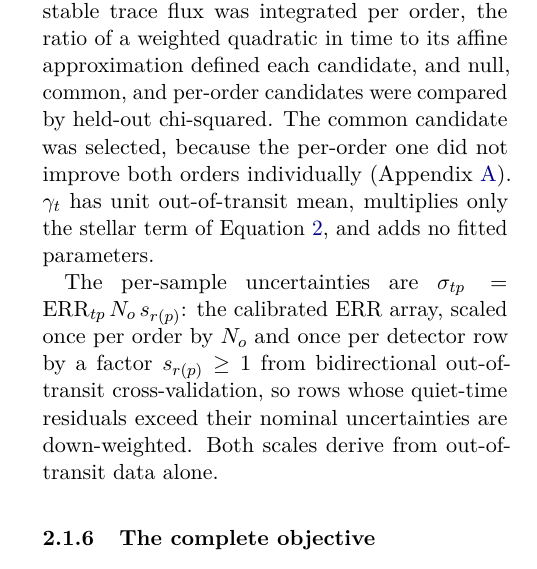
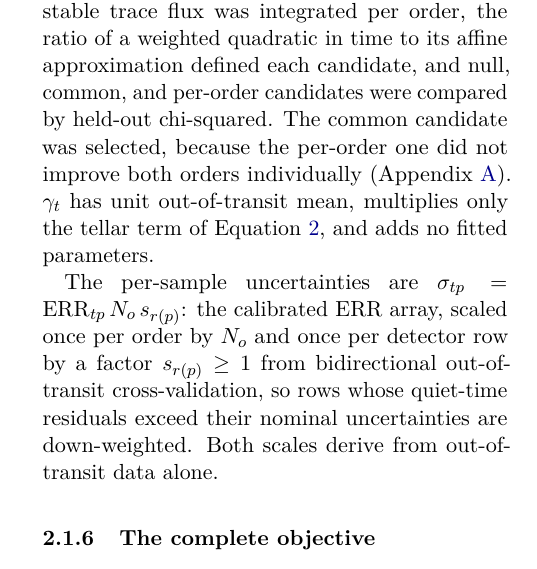
Before and after one commit to davidestaub/ESA, a LaTeX paper (main.tex, which reads sections/02_methods.tex): part of one column of page 10 of 24, cut so that both start at the same text. Compiled offline with pdfLaTeX.

Commit message:
Update on Overleaf.

```diff
--- a/sections/02_methods.tex
+++ b/sections/02_methods.tex
@@ -204,7 +204,7 @@ candidate, and null, common, and per-order candidates were compared by
 held-out chi-squared. The common candidate was selected, because the
 per-order one did not improve both orders individually
 (Appendix~\ref{app:nova}). $\gamma_t$ has unit out-of-transit mean,
-multiplies only the stellar term of Equation~\ref{eq:nova-forward}, and
+multiplies only the tellar term of Equation~\ref{eq:nova-forward}, and
 adds no fitted parameters.
 
 The per-sample uncertainties are
```
